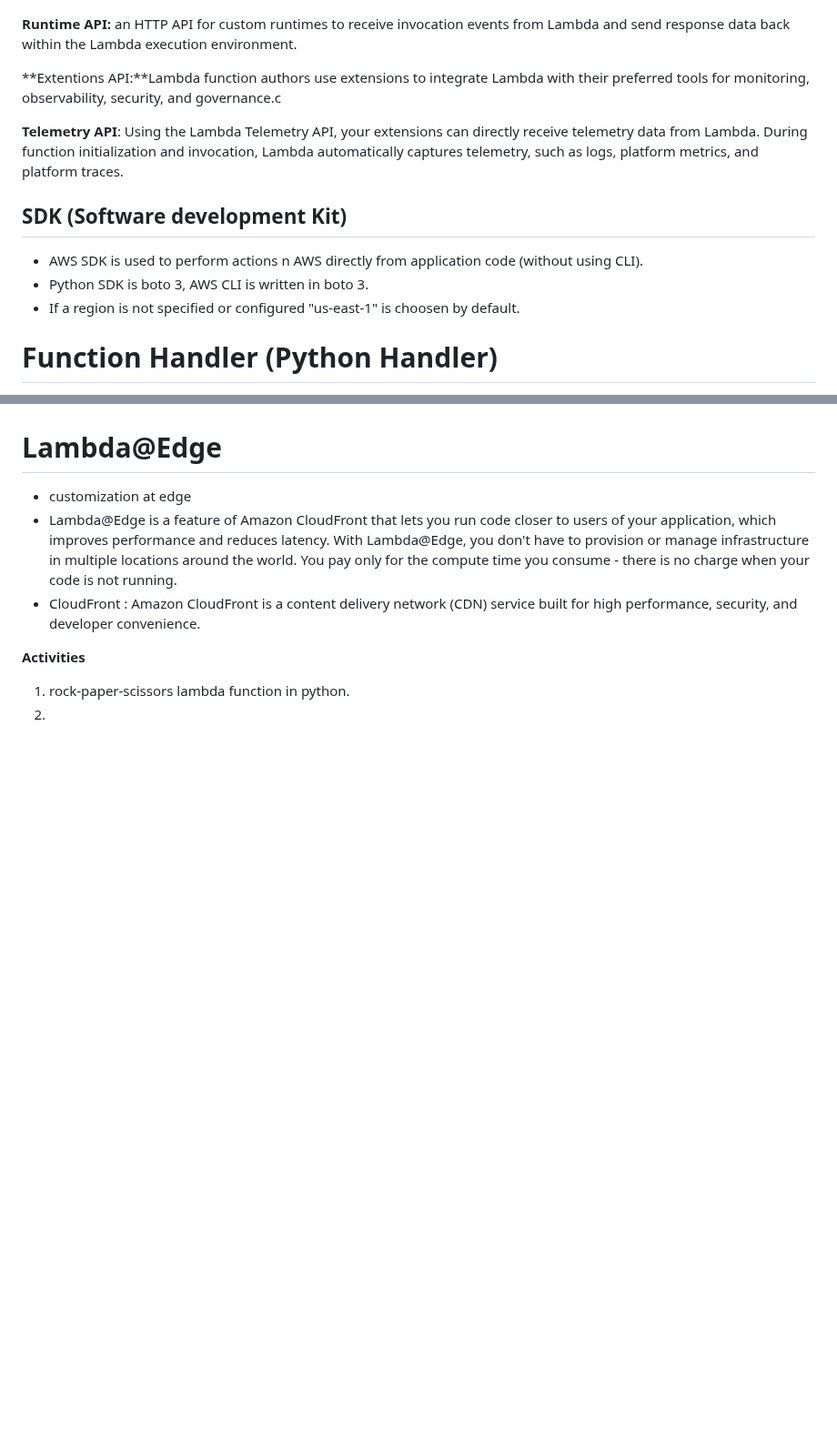
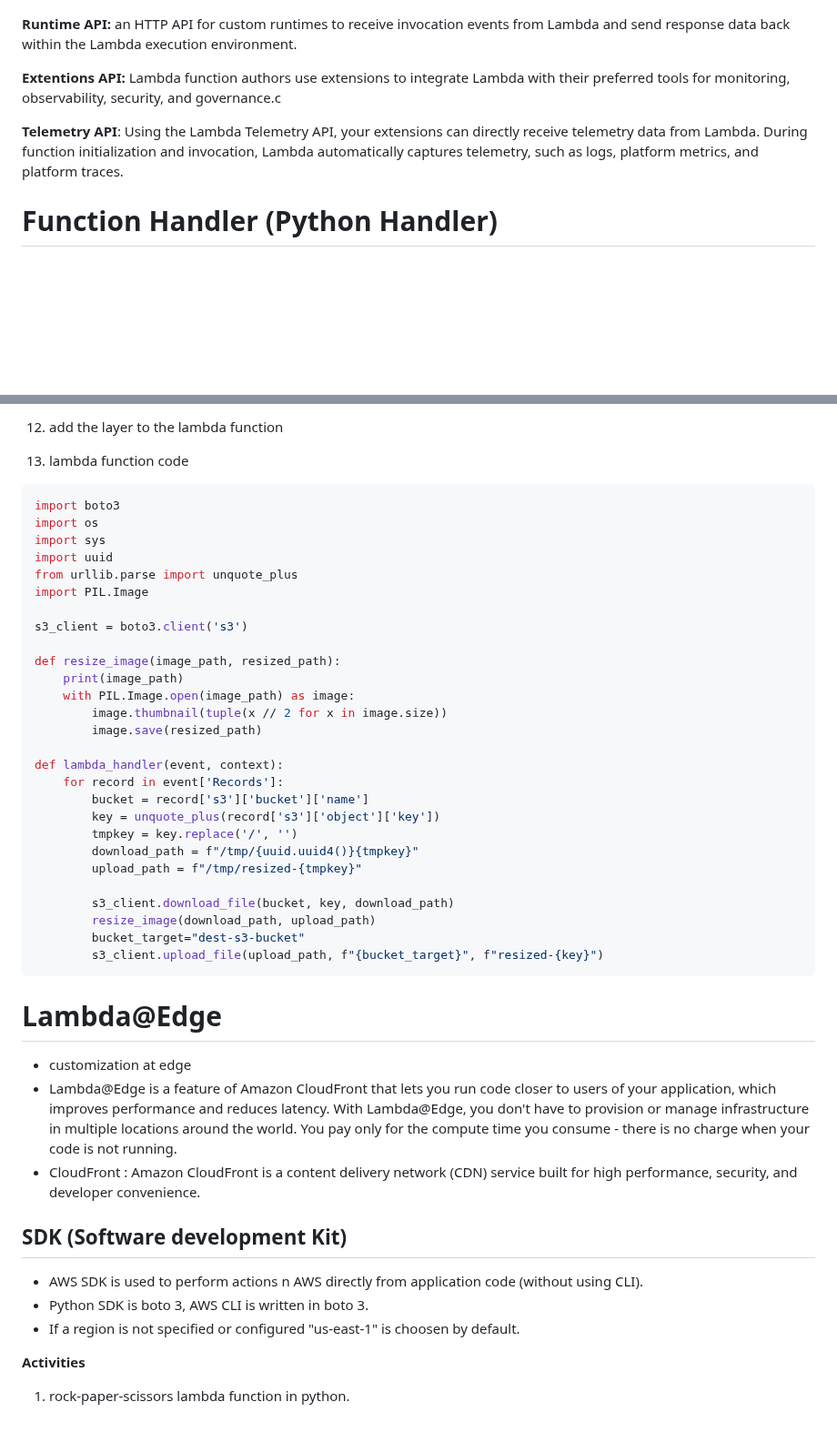
Before and after one commit to krishnagopika/trng-1903-1904, a Markdown page: week-6/day2.md, 2 parts joined by grey strips. Shown at 91% size. Drawn GitHub-style; blank space fills up the shorter version.

````diff
--- a/week-6/day2.md
+++ b/week-6/day2.md
@@ -144,15 +144,9 @@ aws lambda invoke --function-name demo-lambda --cli-binary-format raw-in-base64-
 
 **Runtime API:** an HTTP API for custom runtimes to receive invocation events from Lambda and send response data back within the Lambda execution environment.
 
-**Extentions API:**Lambda function authors use extensions to integrate Lambda with their preferred tools for monitoring, observability, security, and governance.c
+**Extentions API:** Lambda function authors use extensions to integrate Lambda with their preferred tools for monitoring, observability, security, and governance.c
 
 **Telemetry API**: Using the Lambda Telemetry API, your extensions can directly receive telemetry data from Lambda. During function initialization and invocation, Lambda automatically captures telemetry, such as logs, platform metrics, and platform traces.
-
-## SDK (Software development Kit)
-
-- AWS SDK is used to perform actions n AWS directly from application code (without using CLI).
-- Python SDK is boto 3, AWS CLI is written in boto 3.
-- If a region is not specified or configured "us-east-1" is choosen by default.
 
 
 # Function Handler (Python Handler)
@@ -180,11 +271,50 @@ A function handler can be any name; however, the default name in the Lambda cons
+12. add the layer to the lambda function
+
+13. lambda function code
+
+``` python
+import boto3
+import os
+import sys
+import uuid
+from urllib.parse import unquote_plus
+import PIL.Image
+
+s3_client = boto3.client('s3')
+
+def resize_image(image_path, resized_path):
+    print(image_path)
+    with PIL.Image.open(image_path) as image:
+        image.thumbnail(tuple(x // 2 for x in image.size))
+        image.save(resized_path)
+
+def lambda_handler(event, context):
+    for record in event['Records']:
+        bucket = record['s3']['bucket']['name']
+        key = unquote_plus(record['s3']['object']['key'])
+        tmpkey = key.replace('/', '')
+        download_path = f"/tmp/{uuid.uuid4()}{tmpkey}"
+        upload_path = f"/tmp/resized-{tmpkey}"
+
+        s3_client.download_file(bucket, key, download_path)
+        resize_image(download_path, upload_path)
+        bucket_target="dest-s3-bucket"
+        s3_client.upload_file(upload_path, f"{bucket_target}", f"resized-{key}")
+```
+
+
 # Lambda@Edge
 
 - customization at edge
 - Lambda@Edge is a feature of Amazon CloudFront that lets you run code closer to users of your application, which improves performance and reduces latency. With Lambda@Edge, you don't have to provision or manage infrastructure in multiple locations around the world. You pay only for the compute time you consume - there is no charge when your code is not running.
 - CloudFront : Amazon CloudFront is a content delivery network (CDN) service built for high performance, security, and developer convenience.
 
+## SDK (Software development Kit)
+
+- AWS SDK is used to perform actions n AWS directly from application code (without using CLI).
+- Python SDK is boto 3, AWS CLI is written in boto 3.
+- If a region is not specified or configured "us-east-1" is choosen by default.
 
 **Activities**
 
 1. rock-paper-scissors lambda function in python.
-2.
````
Also changed, not shown: other parts of week-6/day2.md (+97 -0 lines).
